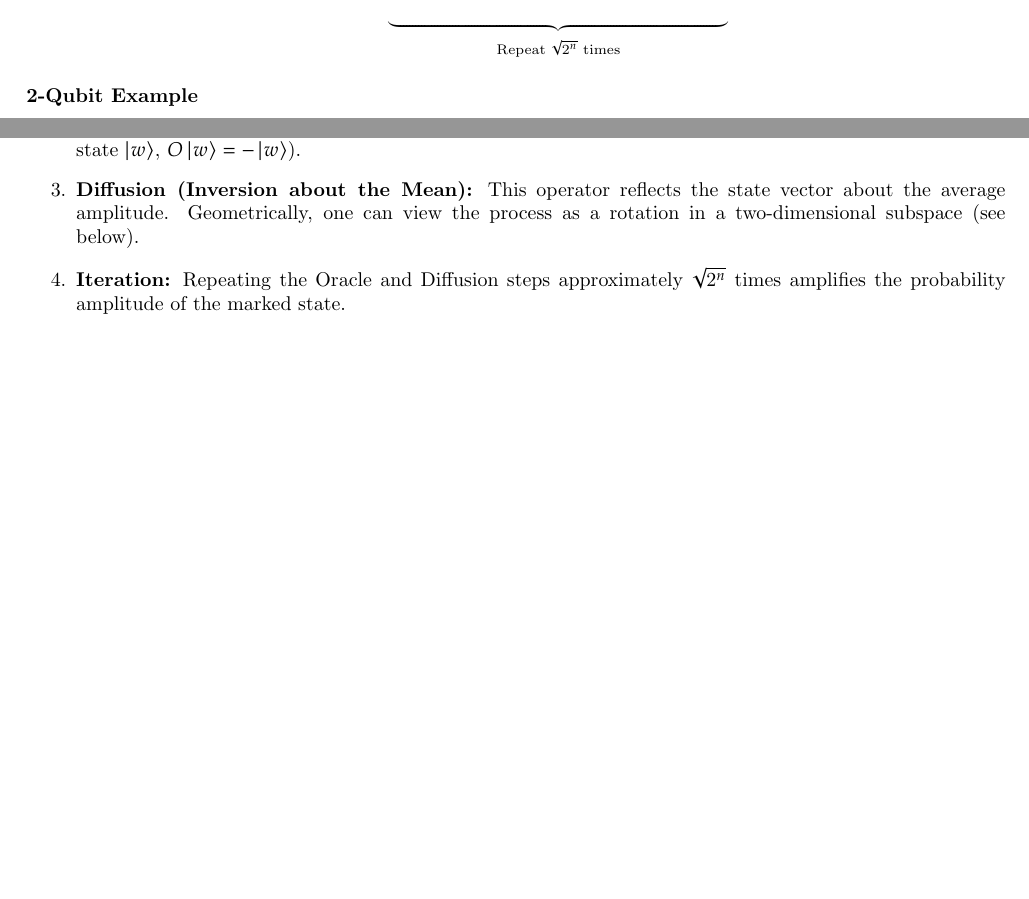
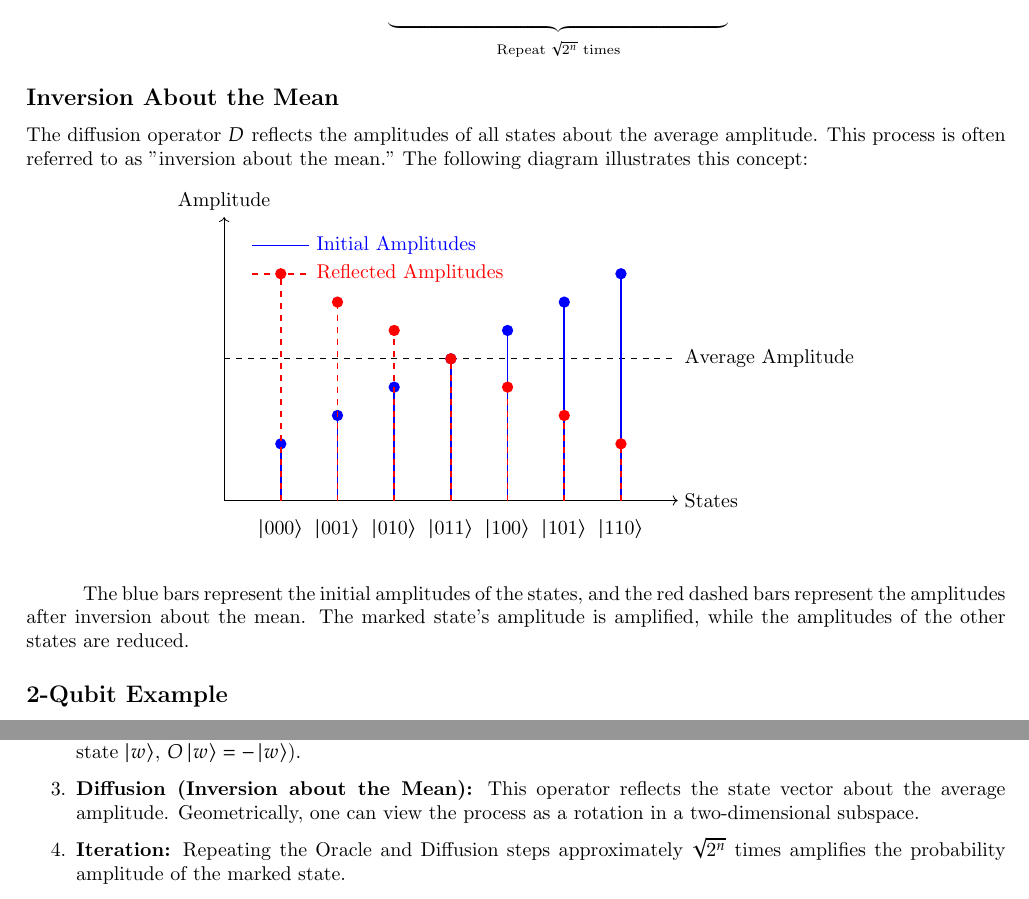
Before and after one commit to micahkepe/comp458-notes, a LaTeX thesis (main.tex, which reads lectures/phase-ii/lecture9.tex): two parts of pages 38 and 39 of 40, joined at a grey line, cut so that both start at the same text, the shorter picture padded with empty space. Compiled offline with pdfLaTeX.

Commit message:
feat(content): add diagram to illustrate the inversion about the mean in Grover's search algorithm

```diff
--- a/lectures/phase-ii/lecture9.tex
+++ b/lectures/phase-ii/lecture9.tex
@@ -98,9 +98,62 @@ The high-level circuit for an \( n \)-qubit Grover algorithm is illustrated as:
 \]
 
 %%%%%%%%%%%%%%%%%%%%%%%%%%%%%%%%%%%%%%%%%%%%%%%%%%
+% Inversion About the Mean Diagram
+%%%%%%%%%%%%%%%%%%%%%%%%%%%%%%%%%%%%%%%%%%%%%%%%%%
+\subsection*{Inversion About the Mean}
+
+The diffusion operator \( D \) reflects the amplitudes of all states about
+the average amplitude. This process is often referred to as "inversion about
+the mean." The following diagram illustrates this concept:
+
+\begin{center}
+\begin{tikzpicture}
+  % Draw axes
+  \draw[->] (0,0) -- (8,0) node[right]{States};
+  \draw[->] (0,0) -- (0,5) node[above]{Amplitude};
+
+  % Draw average amplitude line
+  \draw[dashed] (0,2.5) -- (8,2.5) node[right]{Average Amplitude};
+
+  % Draw initial amplitudes
+  \foreach \x/\y in {1/1, 2/1.5, 3/2, 4/2.5, 5/3, 6/3.5, 7/4} {
+    \draw[blue, thick] (\x,0) -- (\x,\y);
+    \fill[blue] (\x,\y) circle (0.1);
+  }
+
+  % Draw reflected amplitudes
+  \foreach \x/\y in {1/4, 2/3.5, 3/3, 4/2.5, 5/2, 6/1.5, 7/1} {
+    \draw[red, thick, dashed] (\x,0) -- (\x,\y);
+    \fill[red] (\x,\y) circle (0.1);
+  }
+
+  % Labels
+  \node at (1,-0.5) {\(\ket{000}\)};
+  \node at (2,-0.5) {\(\ket{001}\)};
+  \node at (3,-0.5) {\(\ket{010}\)};
+  \node at (4,-0.5) {\(\ket{011}\)};
+  \node at (5,-0.5) {\(\ket{100}\)};
+  \node at (6,-0.5) {\(\ket{101}\)};
+  \node at (7,-0.5) {\(\ket{110}\)};
+
+  % Legend
+  \draw[blue, thick] (0.5,4.5) -- (1.5,4.5) node[right]{Initial Amplitudes};
+  \draw[red, thick, dashed] (0.5,4) -- (1.5,4) node[right]{Reflected Amplitudes};
+\end{tikzpicture}
+\end{center}
+
+\vspace{0.3cm}
+
+The blue bars represent the initial amplitudes of the states, and the red
+dashed bars represent the amplitudes after inversion about the mean. The
+marked state's amplitude is amplified, while the amplitudes of the other
+states are reduced.
+
+
+%%%%%%%%%%%%%%%%%%%%%%%%%%%%%%%%%%%%%%%%%%%%%%%%%%
 % 2-Qubit Example
 %%%%%%%%%%%%%%%%%%%%%%%%%%%%%%%%%%%%%%%%%%%%%%%%%%
-\subsubsection*{2-Qubit Example}
+\subsection*{2-Qubit Example}
 
 To build intuition, consider the case \( n=2 \) (i.e., \( N=4 \)) with the winning
 state chosen as \(\ket{11}\).
@@ -210,8 +263,7 @@ Grover's algorithm can be summarized in the following pseudocode:
 
   \item \textbf{Diffusion (Inversion about the Mean):} This operator reflects
     the state vector about the average amplitude. Geometrically, one can
-    view the process as a rotation in a two-dimensional subspace (see
-    below).
+    view the process as a rotation in a two-dimensional subspace.
 
   \item \textbf{Iteration:} Repeating the Oracle and Diffusion steps
     approximately \( \sqrt{2^n} \) times amplifies the probability amplitude of
```
